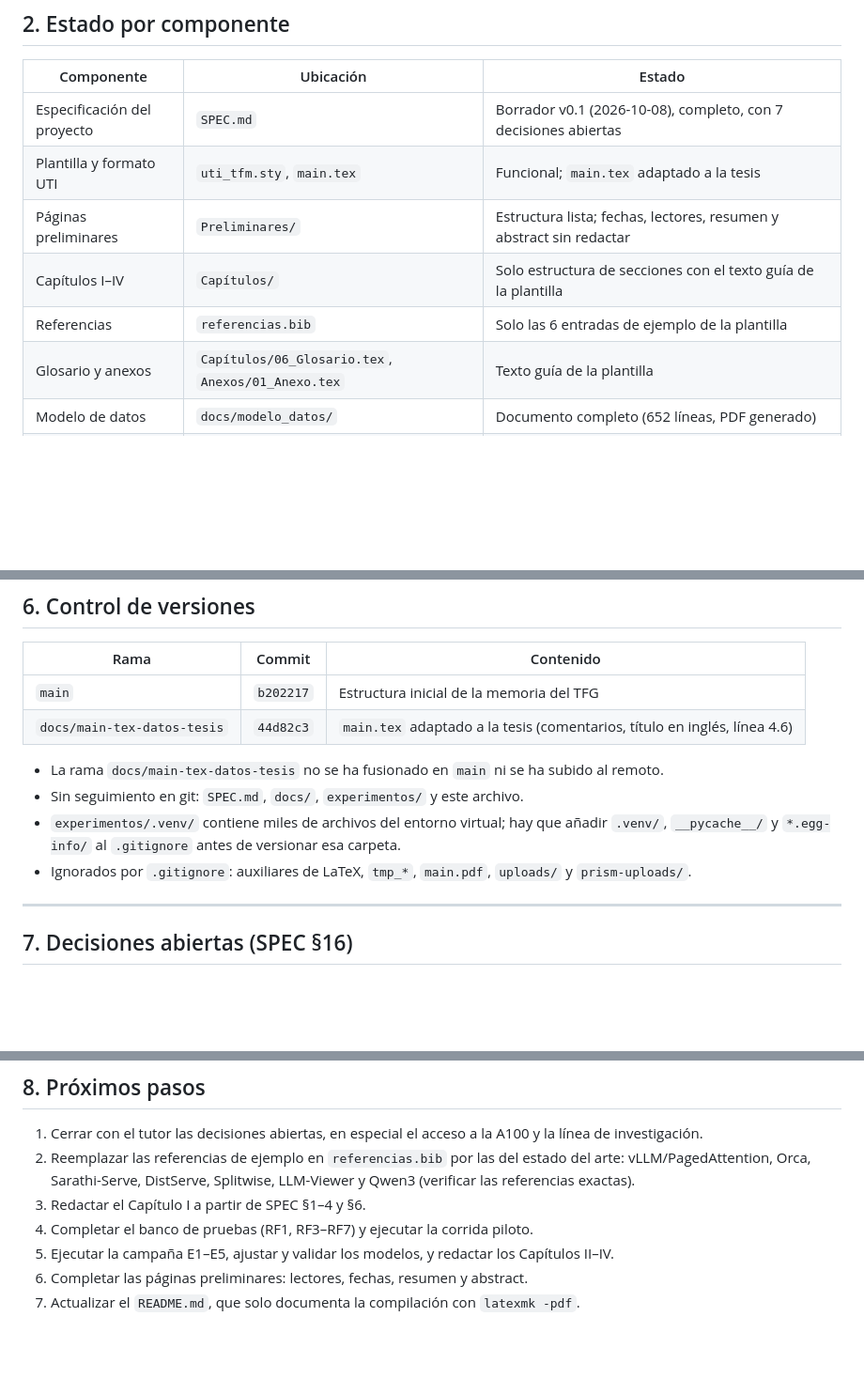
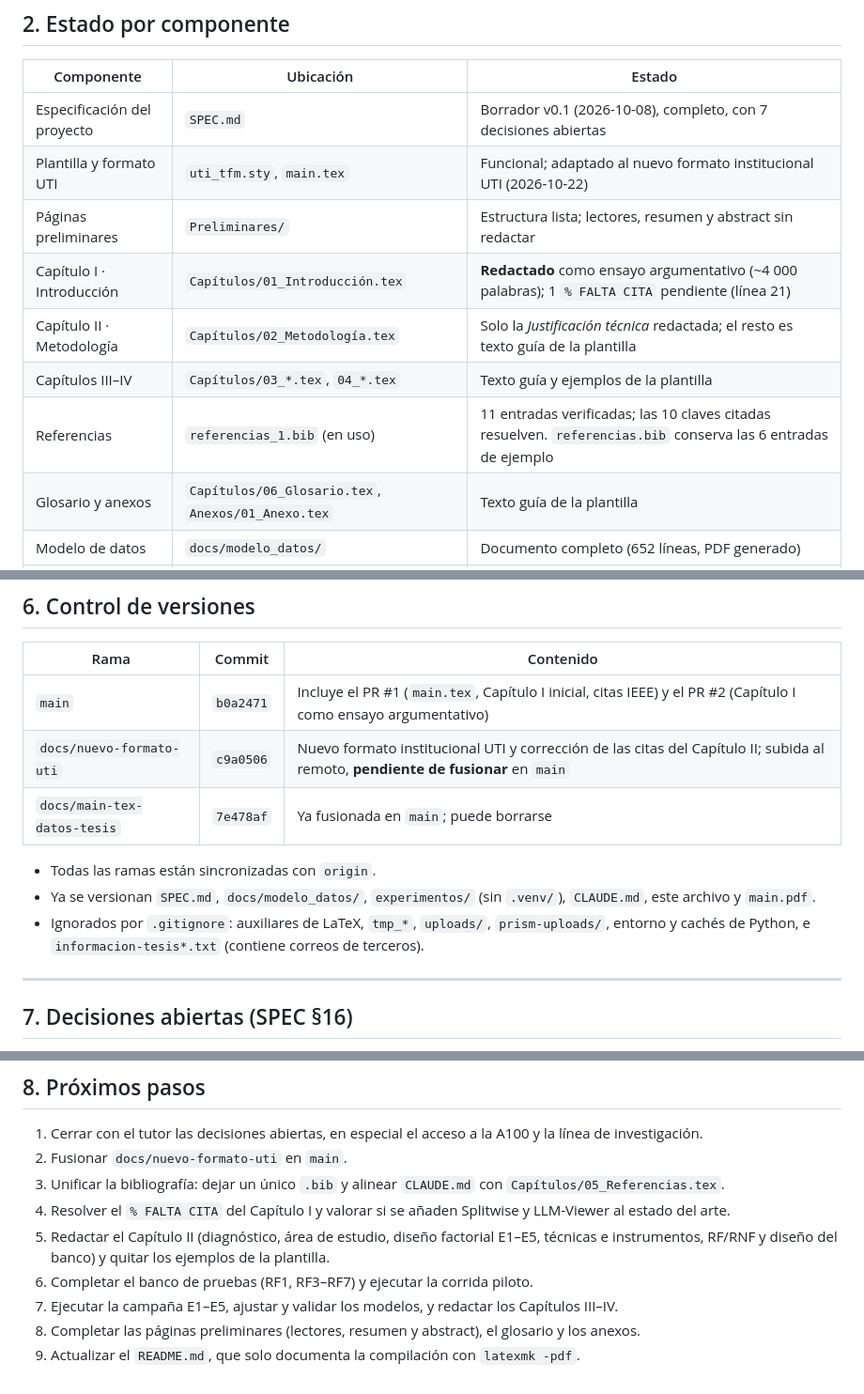
Before and after one commit to Jose14Andres/tfg-qwen-a100-memoria, a Markdown page: ESTADO_DEL_PROYECTO.md, 3 parts joined by grey strips. Shown at 94% size. GitHub-like rendering; blank space fills up the shorter version.

Commit message:
docs: actualiza ESTADO_DEL_PROYECTO.md al 2026-10-24
Refleja el Capítulo I redactado, el nuevo formato UTI, la bibliografía
en uso (referencias_1.bib), el estado actual de las ramas y los
próximos pasos revisados.

Co-Authored-By: Claude Opus 5.5 <noreply@anthropic.com>

```diff
--- a/ESTADO_DEL_PROYECTO.md
+++ b/ESTADO_DEL_PROYECTO.md
@@ -40,10 +40,12 @@ El trabajo mide ambas fases de **Qwen3-8B** servido con **vLLM** en una **NVIDIA
 | Componente | Ubicación | Estado |
 |---|---|---|
 | Especificación del proyecto | `SPEC.md` | Borrador v0.1 (2026-10-08), completo, con 7 decisiones abiertas |
-| Plantilla y formato UTI | `uti_tfm.sty`, `main.tex` | Funcional; `main.tex` adaptado a la tesis |
-| Páginas preliminares | `Preliminares/` | Estructura lista; fechas, lectores, resumen y abstract sin redactar |
-| Capítulos I–IV | `Capítulos/` | Solo estructura de secciones con el texto guía de la plantilla |
-| Referencias | `referencias.bib` | Solo las 6 entradas de ejemplo de la plantilla |
+| Plantilla y formato UTI | `uti_tfm.sty`, `main.tex` | Funcional; adaptado al nuevo formato institucional UTI (2026-10-22) |
+| Páginas preliminares | `Preliminares/` | Estructura lista; lectores, resumen y abstract sin redactar |
+| Capítulo I · Introducción | `Capítulos/01_Introducción.tex` | **Redactado** como ensayo argumentativo (~4 000 palabras); 1 `% FALTA CITA` pendiente (línea 21) |
+| Capítulo II · Metodología | `Capítulos/02_Metodología.tex` | Solo la *Justificación técnica* redactada; el resto es texto guía de la plantilla |
+| Capítulos III–IV | `Capítulos/03_*.tex`, `04_*.tex` | Texto guía y ejemplos de la plantilla |
+| Referencias | `referencias_1.bib` (en uso) | 11 entradas verificadas; las 10 claves citadas resuelven. `referencias.bib` conserva las 6 entradas de ejemplo |
 | Glosario y anexos | `Capítulos/06_Glosario.tex`, `Anexos/01_Anexo.tex` | Texto guía de la plantilla |
 | Modelo de datos | `docs/modelo_datos/` | Documento completo (652 líneas, PDF generado) |
 | Banco de pruebas | `experimentos/` | Base implementada (configuración, esquemas, prompts, entorno); 27 pruebas pasan |
@@ -176,13 +186,13 @@ python -m pytest                                       # pruebas
 
 | Rama | Commit | Contenido |
 |---|---|---|
-| `main` | `b202217` | Estructura inicial de la memoria del TFG |
-| `docs/main-tex-datos-tesis` | `44d82c3` | `main.tex` adaptado a la tesis (comentarios, título en inglés, línea 4.6) |
+| `main` | `b0a2471` | Incluye el PR #1 (`main.tex`, Capítulo I inicial, citas IEEE) y el PR #2 (Capítulo I como ensayo argumentativo) |
+| `docs/nuevo-formato-uti` | `c9a0506` | Nuevo formato institucional UTI y corrección de las citas del Capítulo II; subida al remoto, **pendiente de fusionar** en `main` |
+| `docs/main-tex-datos-tesis` | `7e478af` | Ya fusionada en `main`; puede borrarse |
 
-- La rama `docs/main-tex-datos-tesis` no se ha fusionado en `main` ni se ha subido al remoto.
-- Sin seguimiento en git: `SPEC.md`, `docs/`, `experimentos/` y este archivo.
-- `experimentos/.venv/` contiene miles de archivos del entorno virtual; hay que añadir `.venv/`, `__pycache__/` y `*.egg-info/` al `.gitignore` antes de versionar esa carpeta.
-- Ignorados por `.gitignore`: auxiliares de LaTeX, `tmp_*`, `main.pdf`, `uploads/` y `prism-uploads/`.
+- Todas las ramas están sincronizadas con `origin`.
+- Ya se versionan `SPEC.md`, `docs/modelo_datos/`, `experimentos/` (sin `.venv/`), `CLAUDE.md`, este archivo y `main.pdf`.
+- Ignorados por `.gitignore`: auxiliares de LaTeX, `tmp_*`, `uploads/`, `prism-uploads/`, entorno y cachés de Python, e `informacion-tesis*.txt` (contiene correos de terceros).
 
 ---
 
@@ -201,9 +211,11 @@ python -m pytest                                       # pruebas
 ## 8. Próximos pasos
 
 1. Cerrar con el tutor las decisiones abiertas, en especial el acceso a la A100 y la línea de investigación.
-2. Reemplazar las referencias de ejemplo en `referencias.bib` por las del estado del arte: vLLM/PagedAttention, Orca, Sarathi-Serve, DistServe, Splitwise, LLM-Viewer y Qwen3 (verificar las referencias exactas).
-3. Redactar el Capítulo I a partir de SPEC §1–4 y §6.
-4. Completar el banco de pruebas (RF1, RF3–RF7) y ejecutar la corrida piloto.
-5. Ejecutar la campaña E1–E5, ajustar y validar los modelos, y redactar los Capítulos II–IV.
-6. Completar las páginas preliminares: lectores, fechas, resumen y abstract.
-7. Actualizar el `README.md`, que solo documenta la compilación con `latexmk -pdf`.
+2. Fusionar `docs/nuevo-formato-uti` en `main`.
+3. Unificar la bibliografía: dejar un único `.bib` y alinear `CLAUDE.md` con `Capítulos/05_Referencias.tex`.
+4. Resolver el `% FALTA CITA` del Capítulo I y valorar si se añaden Splitwise y LLM-Viewer al estado del arte.
+5. Redactar el Capítulo II (diagnóstico, área de estudio, diseño factorial E1–E5, técnicas e instrumentos, RF/RNF y diseño del banco) y quitar los ejemplos de la plantilla.
+6. Completar el banco de pruebas (RF1, RF3–RF7) y ejecutar la corrida piloto.
+7. Ejecutar la campaña E1–E5, ajustar y validar los modelos, y redactar los Capítulos III–IV.
+8. Completar las páginas preliminares (lectores, resumen y abstract), el glosario y los anexos.
+9. Actualizar el `README.md`, que solo documenta la compilación con `latexmk -pdf`.
```
Also changed, not shown: other parts of ESTADO_DEL_PROYECTO.md (+14 -6 lines).
